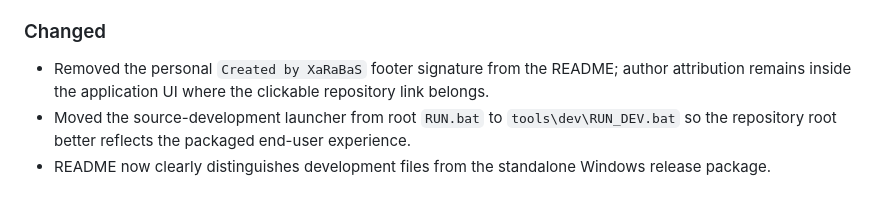
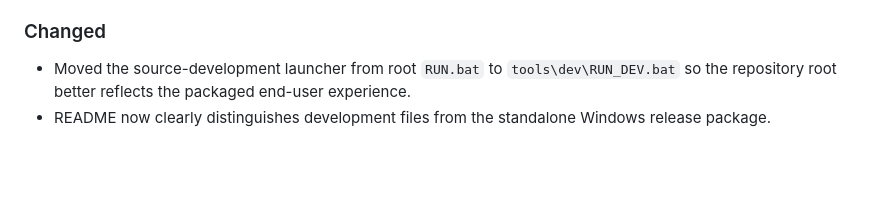
Before and after one commit to XaRaBaS7/PS5-FFPFSC-Renamer, a Markdown page: CHANGELOG.md, the part around the change. Drawn GitHub-style; blank space fills up the shorter version.

Commit message:
Update README and reorganize development files
Removed personal footer signature from README and updated file structure for better clarity.

```diff
--- a/CHANGELOG.md
+++ b/CHANGELOG.md
@@ -22,7 +22,6 @@ All notable changes to PS5 FFPFSC Renamer are documented here.
 
 ### Changed
 
-- Removed the personal `Created by XaRaBaS` footer signature from the README; author attribution remains inside the application UI where the clickable repository link belongs.
 - Moved the source-development launcher from root `RUN.bat` to `tools\dev\RUN_DEV.bat` so the repository root better reflects the packaged end-user experience.
 - README now clearly distinguishes development files from the standalone Windows release package.
 
```
